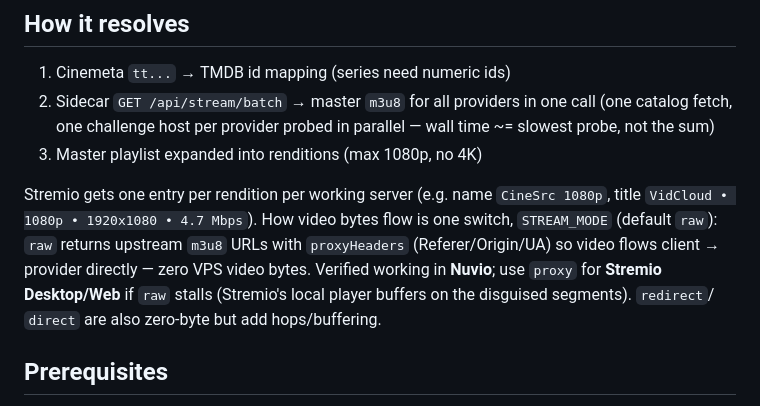
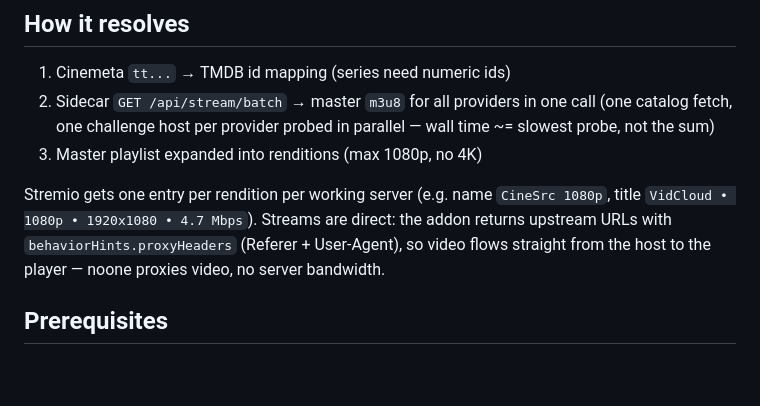
Before and after one commit to Wookiee-/stremio-cinesrc, a Markdown page: README.md, the part around the change. Rendered like a GitHub page; blank space fills up the shorter version.

Commit message:
Docs: streams are direct via proxyHeaders, zero server bandwidth

```diff
--- a/README.md
+++ b/README.md
@@ -15,12 +15,9 @@ Fast Stremio addon that resolves **CineSrc** streams to playable `m3u8` URLs Str
 
 Stremio gets one entry per rendition per working server (e.g. name
 `CineSrc 1080p`, title `VidCloud • 1080p • 1920x1080 • 4.7 Mbps`).
-How video bytes flow is one switch, `STREAM_MODE` (default `raw`):
-`raw` returns upstream `m3u8` URLs with `proxyHeaders` (Referer/Origin/UA) so
-video flows client → provider directly — zero VPS video bytes. Verified
-working in **Nuvio**; use `proxy` for **Stremio Desktop/Web** if `raw` stalls
-(Stremio's local player buffers on the disguised segments). `redirect`/
-`direct` are also zero-byte but add hops/buffering.
+Streams are direct: the addon returns upstream URLs with
+`behaviorHints.proxyHeaders` (Referer + User-Agent), so video flows straight
+from the host to the player — noone proxies video, no server bandwidth.
 
 ## Prerequisites
 
```
